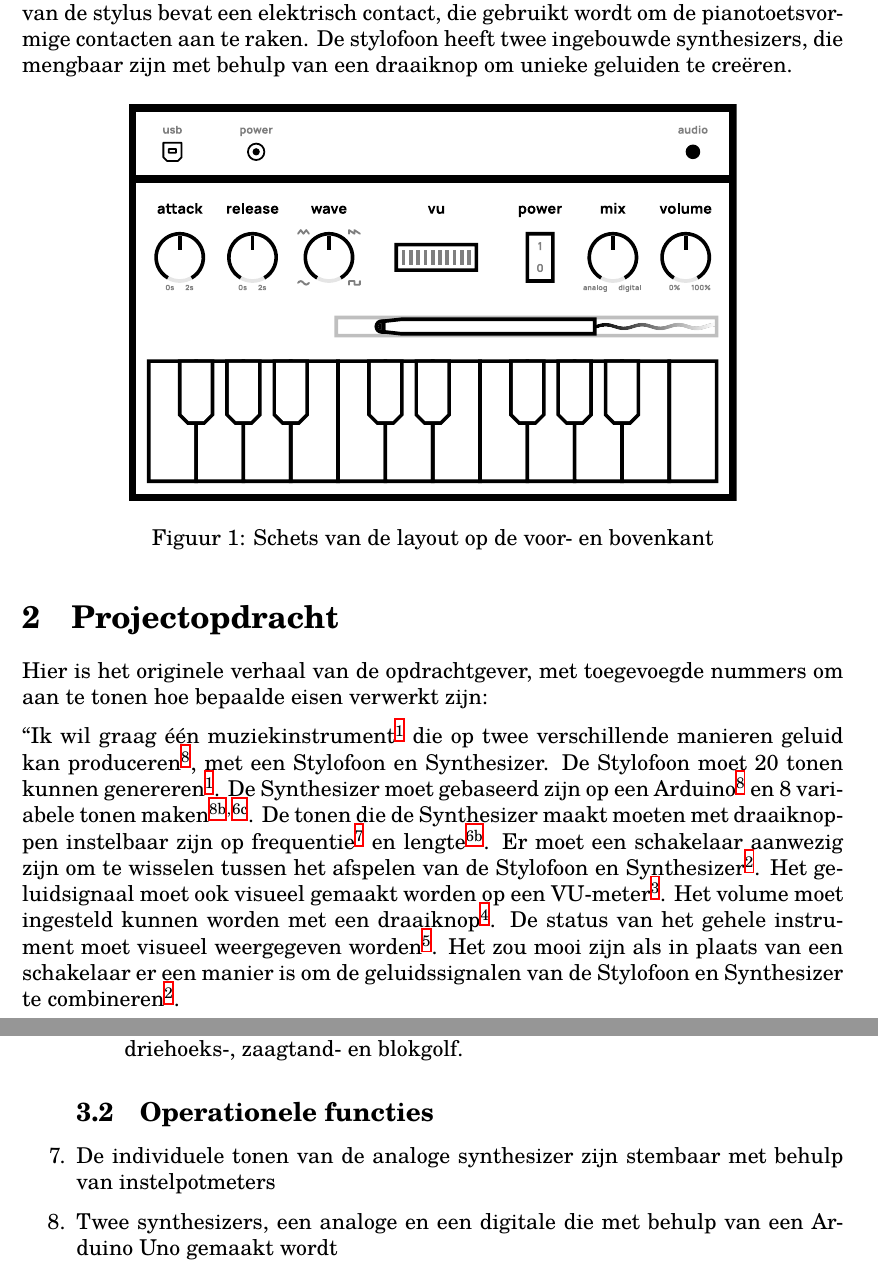
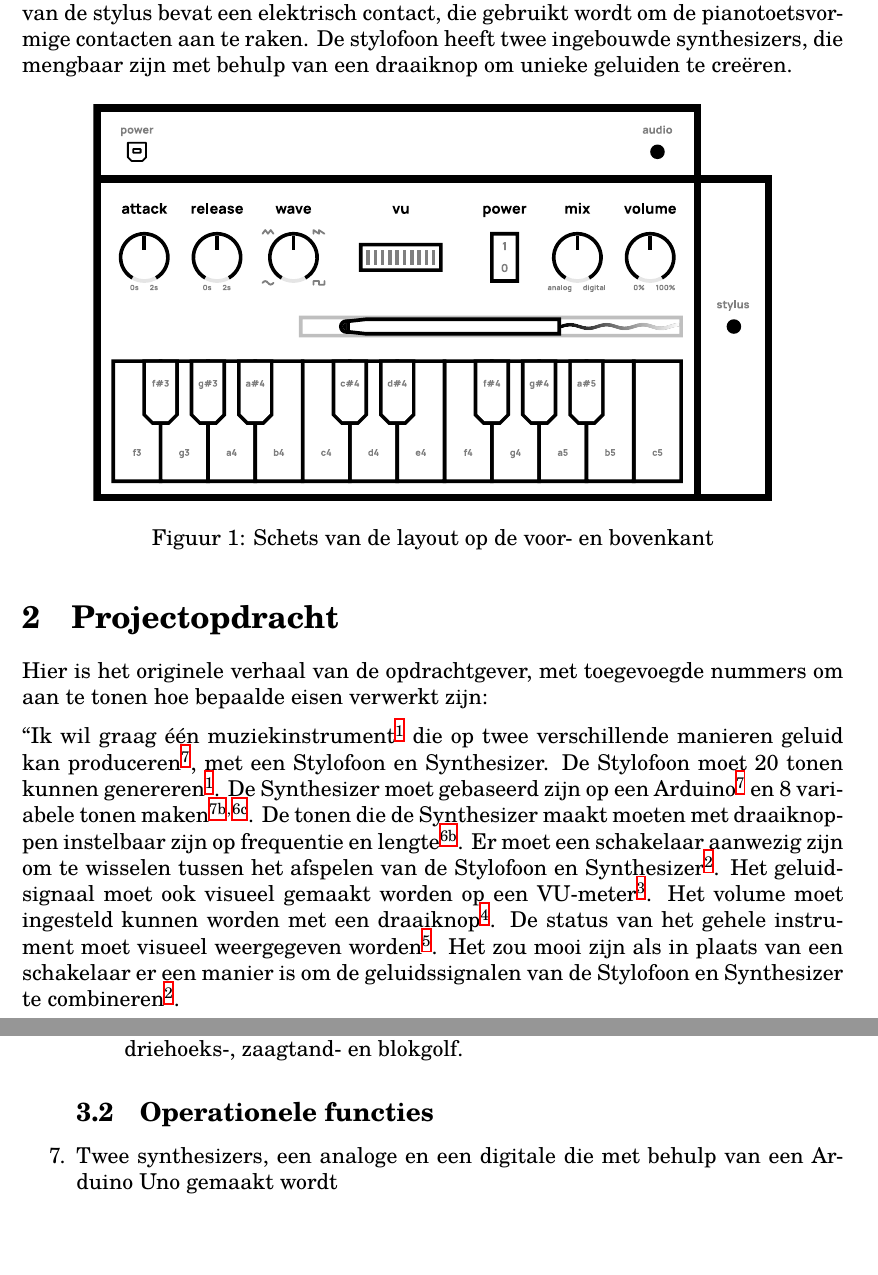
Before and after one commit to lonkaars/avans-stylophone, a LaTeX document (docs/system-requirements.tex): two parts of pages 1 and 2 of 3, joined at a grey line, cut so that both start at the same text, the shorter picture padded with empty space. Compiled offline with XeLaTeX; a missing font is replaced by an installed copy or a similar font.

```diff
--- a/docs/system-requirements.tex
+++ b/docs/system-requirements.tex
@@ -62,22 +62,21 @@
 geluid kan produceren\req{engines}, met een Stylofoon en Synthesizer. De Stylofoon
 moet 20 tonen kunnen genereren\req{20keys}. De Synthesizer moet gebaseerd zijn op een
 Arduino\req{engines} en 8 variabele tonen maken\req{readtone}\up{,}\req{wavform}. De
-tonen die de Synthesizer maakt moeten met draaiknoppen instelbaar zijn op
-frequentie\req{tuneable} en lengte\req{release}. Er moet een schakelaar aanwezig zijn
-om te wisselen tussen het afspelen van de Stylofoon en Synthesizer\req{mixfader}. Het
-geluidsignaal moet ook visueel gemaakt worden op een VU-meter\req{vumeter}. Het
-volume moet ingesteld kunnen worden met een draaiknop\req{volknob}. De status van het
-gehele instrument moet visueel weergegeven worden\req{powerbutton}. Het zou mooi zijn
-als in plaats van een schakelaar er een manier is om de geluidssignalen van de
-Stylofoon en Synthesizer te combineren\req{mixfader}.
+tonen die de Synthesizer maakt moeten met draaiknoppen instelbaar zijn op frequentie
+en lengte\req{release}. Er moet een schakelaar aanwezig zijn om te wisselen tussen
+het afspelen van de Stylofoon en Synthesizer\req{mixfader}. Het geluidsignaal moet
+ook visueel gemaakt worden op een VU-meter\req{vumeter}. Het volume moet ingesteld
+kunnen worden met een draaiknop\req{volknob}. De status van het gehele instrument
+moet visueel weergegeven worden\req{powerbutton}. Het zou mooi zijn als in plaats van
+een schakelaar er een manier is om de geluidssignalen van de Stylofoon en Synthesizer
+te combineren\req{mixfader}.
 
 De Stylofoon heeft minimaal 20 contactpunten\req{20keys} en is gebaseerd op een 555
 timer\req{555}. De Synthesizer is gebaseerd op een Arduino Uno\req{engines} en heeft
-minimaal 8 druktoetsen\req{readtone} en 2
-draaiknoppen\req{digsoundtweak}. Verder is er een draaiknop om het
-volume te regelen\req{volknob}, een luidspreker-aansluiting\req{phonesout} en een
-VU-meter\req{vumeter}. Alleen pinnen A0-A5 van de Arduino Uno mogen gebruikt
-worden\req{a05}.''
+minimaal 8 druktoetsen\req{readtone} en 2 draaiknoppen\req{digsoundtweak}. Verder is
+er een draaiknop om het volume te regelen\req{volknob}, een
+luidspreker-aansluiting\req{phonesout} en een VU-meter\req{vumeter}. Alleen pinnen
+A0-A5 van de Arduino Uno mogen gebruikt worden\req{a05}.''
 
 \section{Technische eisen}
 
@@ -105,8 +104,6 @@
 			tussen een sinus-, driehoeks-, zaagtand- en blokgolf.
 	\end{enumerate}
 \subsection{Operationele functies}
-	\item \label{req:tuneable} De individuele tonen van de analoge synthesizer zijn
-		stembaar met behulp van instelpotmeters
 	\item \label{req:engines} Twee synthesizers, een analoge en een digitale die met
 		behulp van een Arduino Uno gemaakt wordt
 	\begin{enumerate}
```
Also changed, not shown: logboek.md (+1 -0 lines), docs/figs/case-layout-sketch.pdf, docs/system-requirements.pdf, 4 other files.
